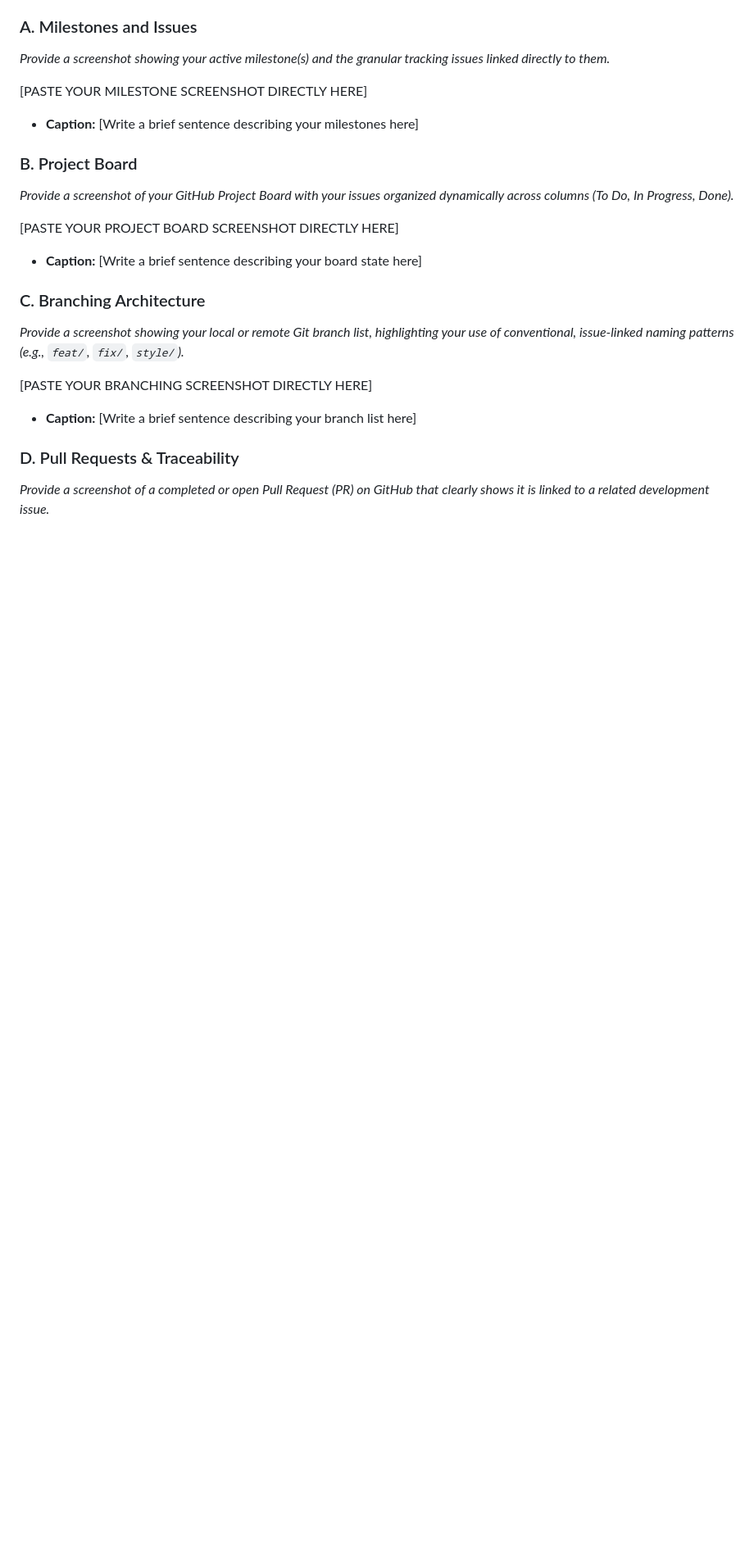
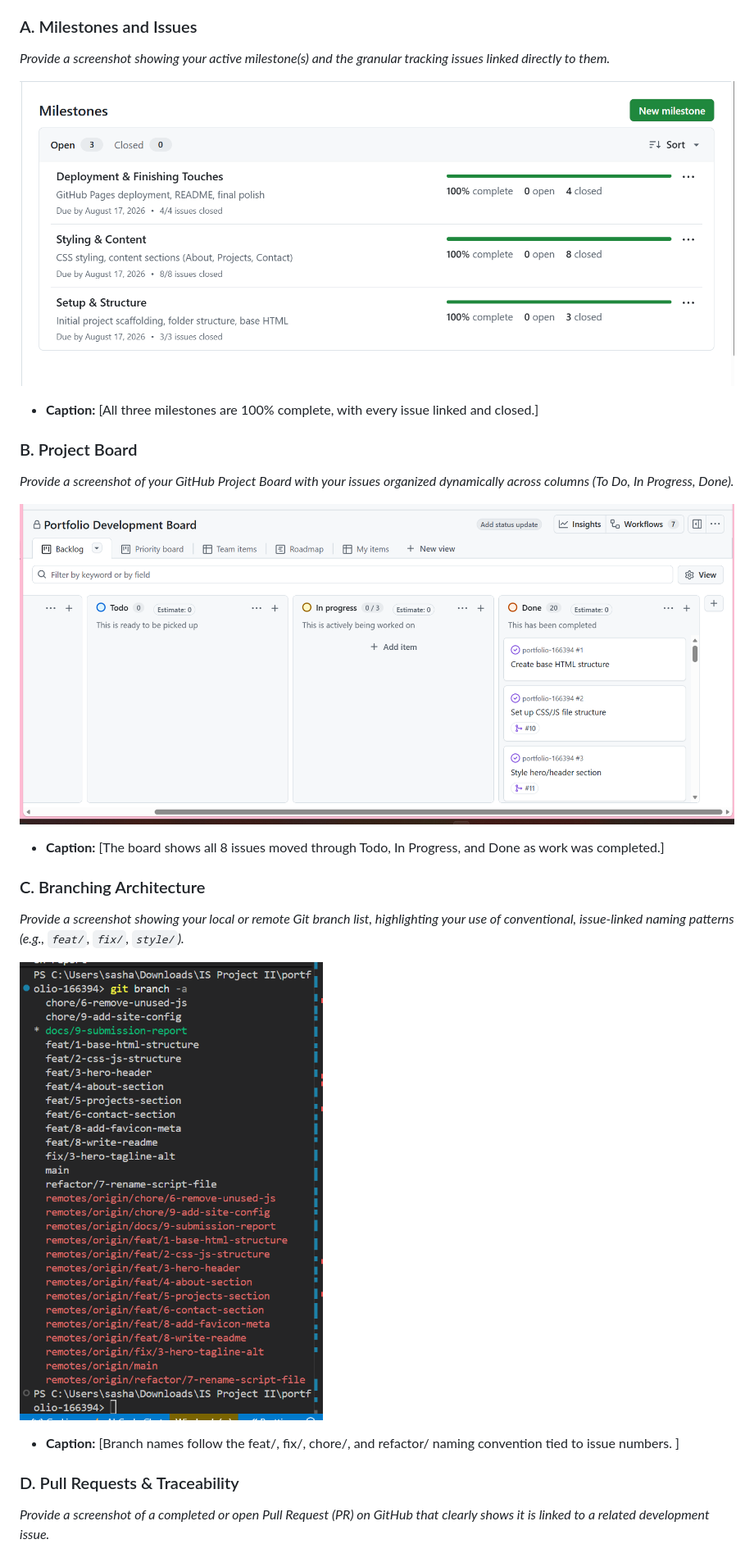
Before and after one commit to IS-PROJECT-2026/portfolio-166394, a Markdown page: submission.md, the part around one of its changes. Shown at 82% size. Drawn GitHub-style; pictures changed too: evidence/branching.png (added), evidence/milestones_issues.png (added), evidence/project_board.png (added); blank space fills up the shorter version.

Commit message:
docs: add screenshots and captions to submission report

```diff
--- a/submission.md
+++ b/submission.md
@@ -60,23 +60,24 @@ Demonstrate your workflow mechanics by embedding your screenshots below.
 ### A. Milestones and Issues
 *Provide a screenshot showing your active milestone(s) and the granular tracking issues linked directly to them.*
 
-[PASTE YOUR MILESTONE SCREENSHOT DIRECTLY HERE]
+![Milestones and Issues](evidence/milestones_issues.png)
 
-* **Caption:** [Write a brief sentence describing your milestones here]
+* **Caption:** [All three milestones are 100% complete, with every issue linked and closed.]
 
 ### B. Project Board
 *Provide a screenshot of your GitHub Project Board with your issues organized dynamically across columns (To Do, In Progress, Done).*
 
-[PASTE YOUR PROJECT BOARD SCREENSHOT DIRECTLY HERE]
+![Project Board](evidence/project_board.png)
 
-* **Caption:** [Write a brief sentence describing your board state here]
+* **Caption:** [The board shows all 8 issues moved through Todo, In Progress, and Done as work was completed.]
 
 ### C. Branching Architecture
 *Provide a screenshot showing your local or remote Git branch list, highlighting your use of conventional, issue-linked naming patterns (e.g., `feat/`, `fix/`, `style/`).*
 
-[PASTE YOUR BRANCHING SCREENSHOT DIRECTLY HERE]
+![Branching Architecture](evidence/branching.png)
 
-* **Caption:** [Write a brief sentence describing your branch list here]
+* **Caption:** [Branch names follow the feat/, fix/, chore/, and refactor/ naming convention tied to issue numbers.
+]
 
 ### D. Pull Requests & Traceability
 *Provide a screenshot of a completed or open Pull Request (PR) on GitHub that clearly shows it is linked to a related development issue.*
```
Also changed, not shown: other parts of submission.md (+2 -2 lines), evidence/pr_traceability.png (added).
